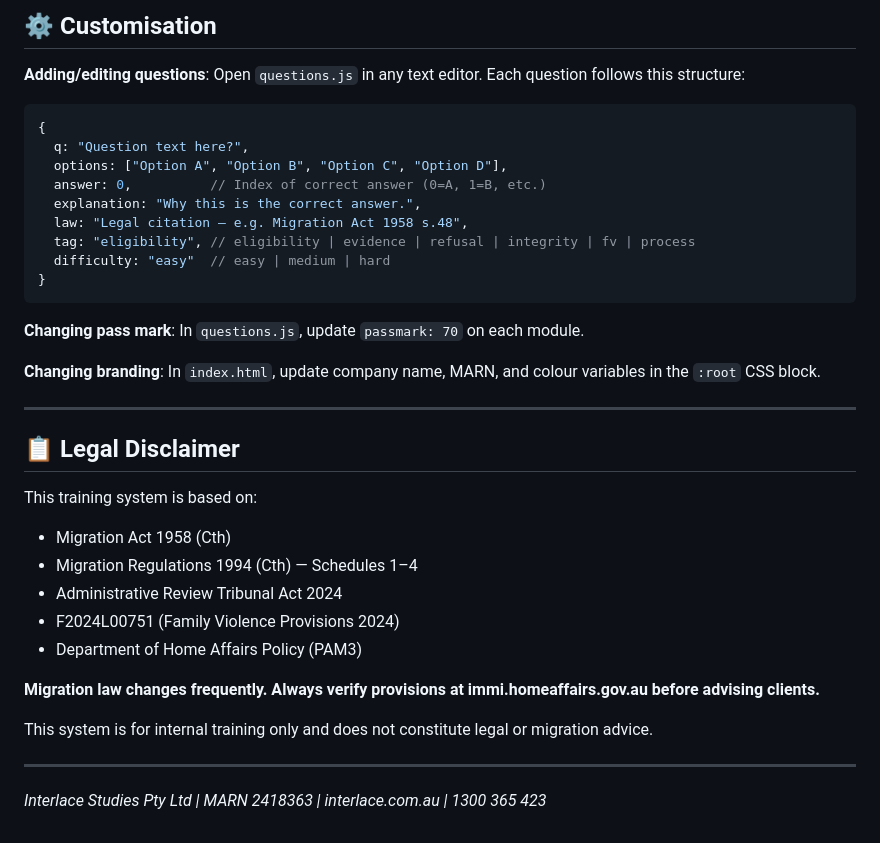
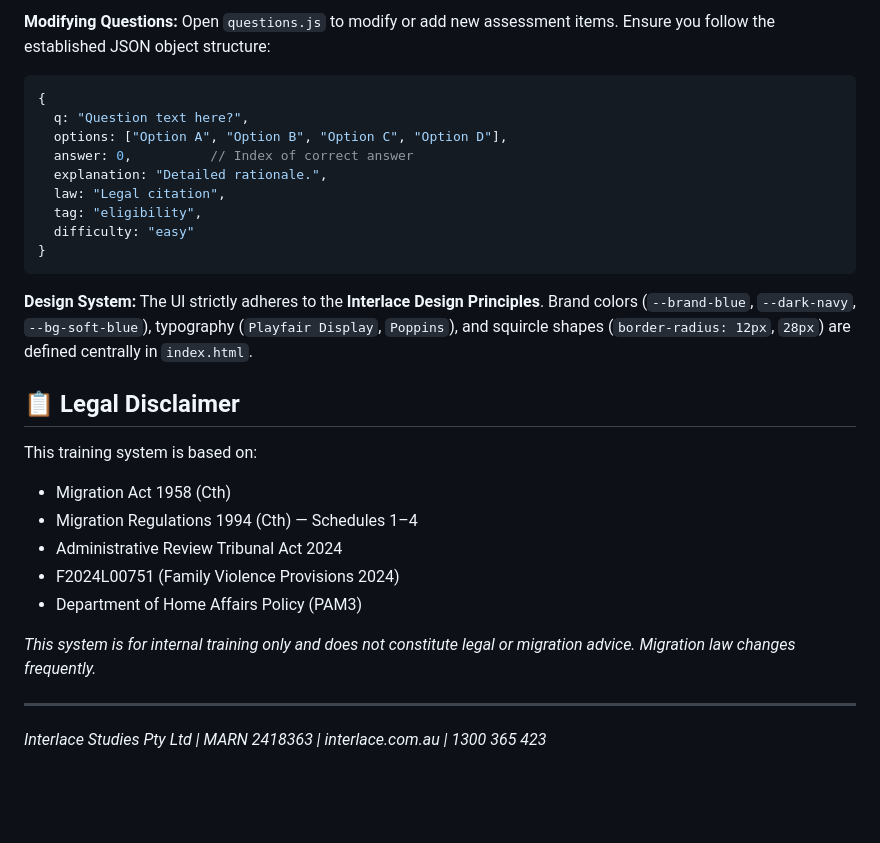
Before and after one commit to interlacedevelopers-bot/training-manual-, a Markdown page: README.md, the part around one of its changes. Drawn GitHub-style; blank space fills up the shorter version.

````diff
--- a/README.md
+++ b/README.md
@@ -79,25 +49,20 @@ Tested and working in:
 
-## ⚙️ Customisation
-
-**Adding/editing questions**: Open `questions.js` in any text editor.
-Each question follows this structure:
+**Modifying Questions:**
+Open `questions.js` to modify or add new assessment items. Ensure you follow the established JSON object structure:
 ```javascript
 {
   q: "Question text here?",
   options: ["Option A", "Option B", "Option C", "Option D"],
-  answer: 0,          // Index of correct answer (0=A, 1=B, etc.)
-  explanation: "Why this is the correct answer.",
-  law: "Legal citation — e.g. Migration Act 1958 s.48",
-  tag: "eligibility", // eligibility | evidence | refusal | integrity | fv | process
-  difficulty: "easy"  // easy | medium | hard
+  answer: 0,          // Index of correct answer
+  explanation: "Detailed rationale.",
+  law: "Legal citation",
+  tag: "eligibility",
+  difficulty: "easy"
 }
 ```
 
-**Changing pass mark**: In `questions.js`, update `passmark: 70` on each module.
-
-**Changing branding**: In `index.html`, update company name, MARN, and colour variables in the `:root` CSS block.
-
----
+**Design System:**
+The UI strictly adheres to the **Interlace Design Principles**. Brand colors (`--brand-blue`, `--dark-navy`, `--bg-soft-blue`), typography (`Playfair Display`, `Poppins`), and squircle shapes (`border-radius: 12px`, `28px`) are defined centrally in `index.html`.
 
 ## 📋 Legal Disclaimer
 
@@ -108,10 +73,7 @@ This training system is based on:
 - F2024L00751 (Family Violence Provisions 2024)
 - Department of Home Affairs Policy (PAM3)
 
-**Migration law changes frequently. Always verify provisions at immi.homeaffairs.gov.au before advising clients.**
-
-This system is for internal training only and does not constitute legal or migration advice.
+*This system is for internal training only and does not constitute legal or migration advice. Migration law changes frequently.*
 
 ---
-
 *Interlace Studies Pty Ltd | MARN 2418363 | interlace.com.au | 1300 365 423*
````
Also changed, not shown: other parts of README.md (+27 -57 lines).
